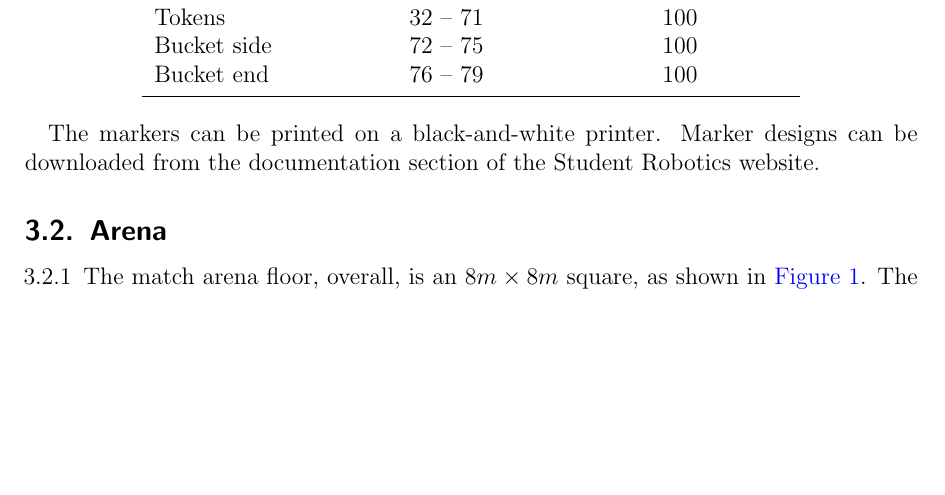
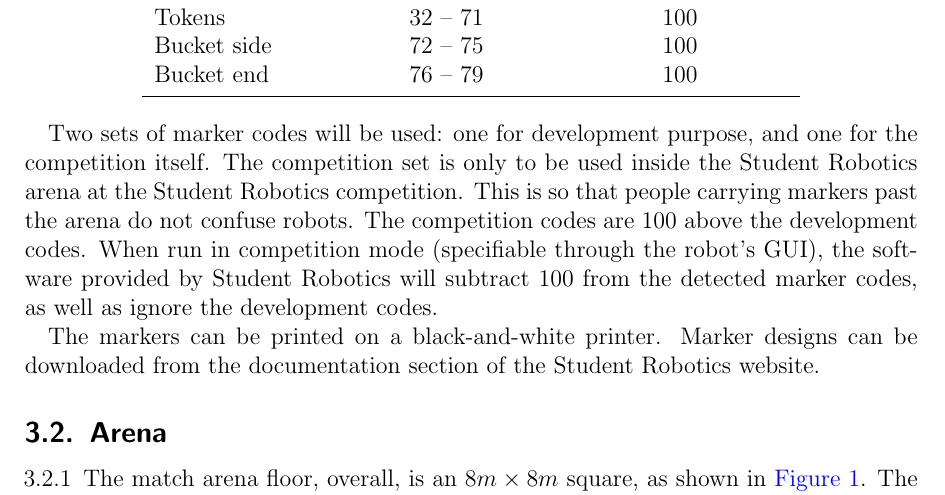
Before and after one commit to PeterJCLaw/rules, a LaTeX document (en/rulebook.tex, which reads en/specs.tex): part of page 5 of 7 before the commit and part of page 5 of 8 after it, cut so that both start at the same text, the shorter picture padded with empty space. Compiled offline with pdfLaTeX.

Commit message:
Add information about the comp/dev marker codes

```diff
--- a/en/specs.tex
+++ b/en/specs.tex
@@ -22,6 +22,8 @@ The arena, tokens, buckets, and robots involved in the game are labelled with \t
     \bottomrule
   \end{tabular}
 \end{center}
+
+Two sets of marker codes will be used: one for development purpose, and one for the competition itself.  The competition set is only to be used inside the Student Robotics arena at the Student Robotics competition.  This is so that people carrying markers past the arena do not confuse robots.  The competition codes are 100 above the development codes.  When run in competition mode (specifiable through the robot's GUI), the software provided by Student Robotics will subtract 100 from the detected marker codes, as well as ignore the development codes.
 
 The markers can be printed on a black-and-white printer.  Marker designs can be downloaded from the documentation section of the Student Robotics website.
 
```
